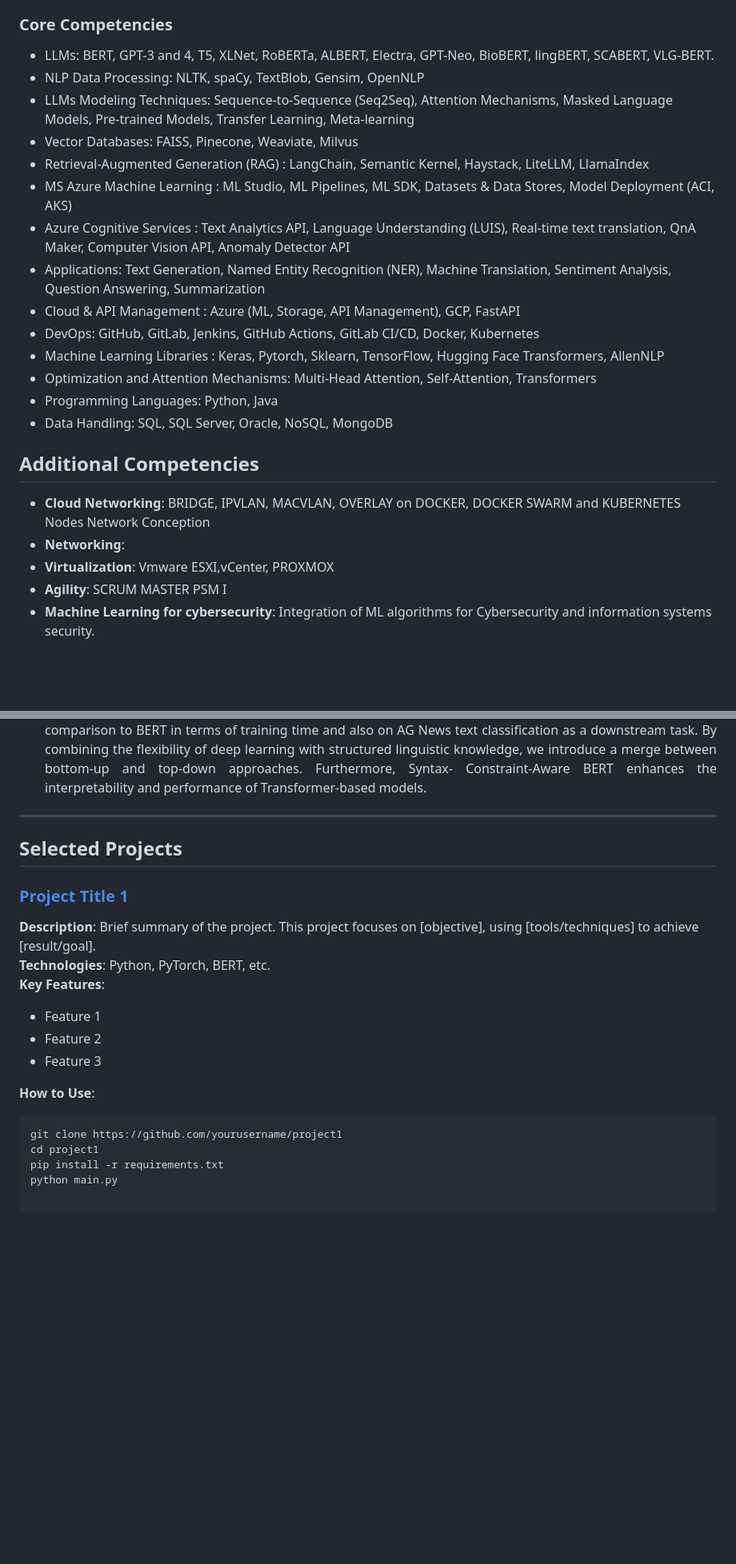
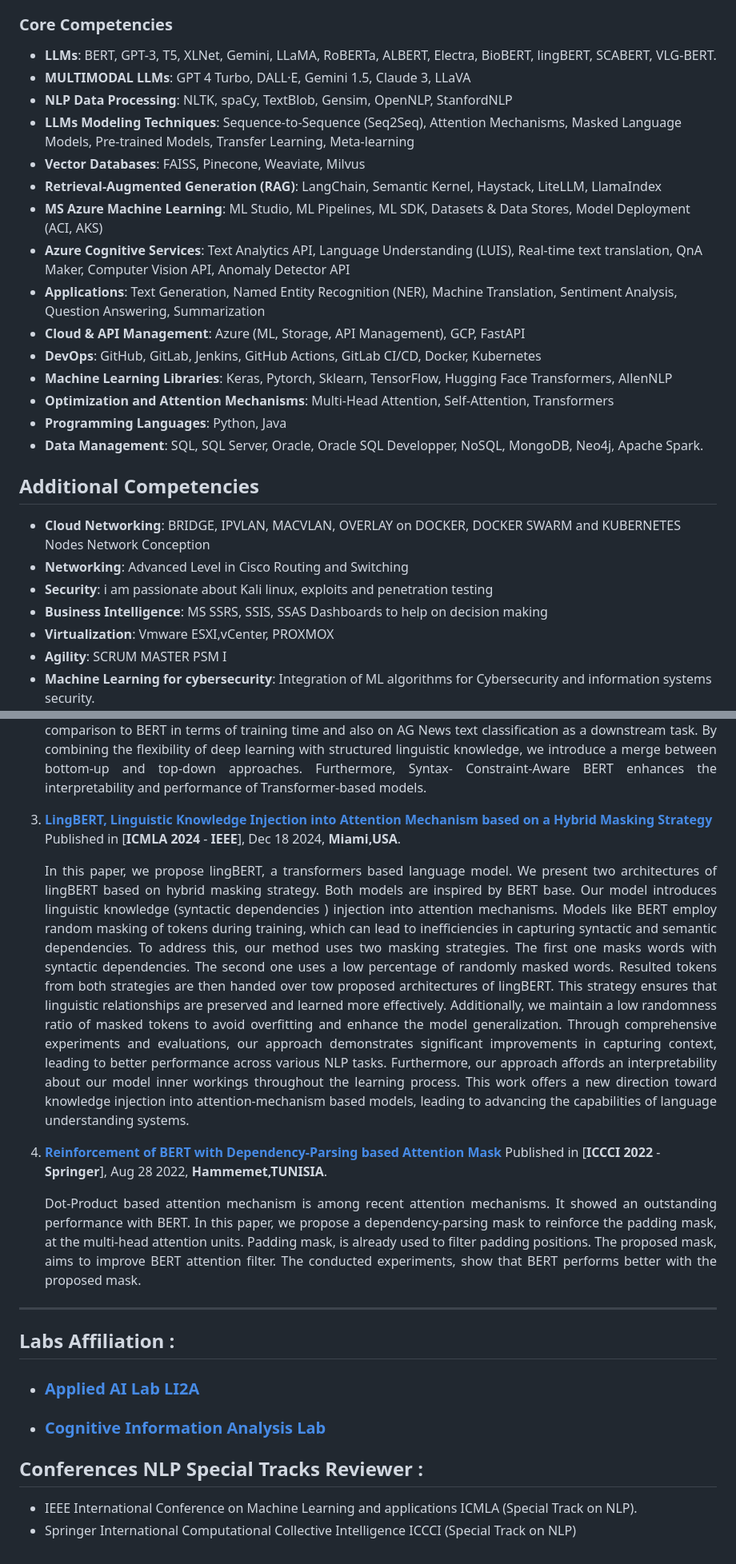
Before and after one commit to tmechouma/tmechouma.github.io, a Markdown page: README.md, 2 parts joined by grey strips. Shown: that part at 80% size. Drawn GitHub-style; blank space fills up the shorter version.

````diff
--- a/README.md
+++ b/README.md
@@ -17,23 +17,26 @@ An enthusiastic collaborator and lifelong learner, I thrive at the intersection
 </div>
 
 ### Core Competencies
-- 	LLMs: BERT, GPT-3 and 4, T5, XLNet, RoBERTa, ALBERT, Electra, GPT-Neo, BioBERT, lingBERT, SCABERT, VLG-BERT.
-- 	NLP Data Processing: NLTK, spaCy, TextBlob, Gensim, OpenNLP
-- 	LLMs Modeling Techniques: Sequence-to-Sequence (Seq2Seq), Attention Mechanisms, Masked Language Models, Pre-trained Models, Transfer Learning, Meta-learning
-- 	Vector Databases: FAISS, Pinecone, Weaviate, Milvus
-- 	Retrieval-Augmented Generation (RAG) : LangChain, Semantic Kernel, Haystack, LiteLLM, LlamaIndex
-- 	MS Azure Machine Learning : ML Studio, ML Pipelines, ML SDK, Datasets & Data Stores, Model Deployment (ACI, AKS)
-- 	Azure Cognitive Services : Text Analytics API, Language Understanding (LUIS), Real-time text translation, QnA Maker, Computer Vision API, Anomaly Detector API
-- 	Applications: Text Generation, Named Entity Recognition (NER), Machine Translation, Sentiment Analysis, Question Answering, Summarization
-- 	Cloud & API Management : Azure (ML, Storage, API Management), GCP, FastAPI
-- 	DevOps: GitHub, GitLab, Jenkins, GitHub Actions, GitLab CI/CD, Docker, Kubernetes
-- 	Machine Learning Libraries : Keras, Pytorch, Sklearn, TensorFlow, Hugging Face Transformers, AllenNLP
-- 	Optimization and Attention Mechanisms: Multi-Head Attention, Self-Attention, Transformers
-- 	Programming Languages: Python, Java
-- 	Data Handling: SQL, SQL Server, Oracle, NoSQL, MongoDB
+- 	**LLMs**: BERT, GPT-3, T5, XLNet, Gemini, LLaMA, RoBERTa, ALBERT, Electra, BioBERT, lingBERT, SCABERT, VLG-BERT.
+- 	**MULTIMODAL LLMs**: GPT 4 Turbo, DALL·E, Gemini 1.5, Claude 3, LLaVA
+- 	**NLP Data Processing**: NLTK, spaCy, TextBlob, Gensim, OpenNLP, StanfordNLP
+- 	**LLMs Modeling Techniques**: Sequence-to-Sequence (Seq2Seq), Attention Mechanisms, Masked Language Models, Pre-trained Models, Transfer Learning, Meta-learning
+- 	**Vector Databases**: FAISS, Pinecone, Weaviate, Milvus
+- 	**Retrieval-Augmented Generation (RAG)**: LangChain, Semantic Kernel, Haystack, LiteLLM, LlamaIndex
+- 	**MS Azure Machine Learning**: ML Studio, ML Pipelines, ML SDK, Datasets & Data Stores, Model Deployment (ACI, AKS)
+- 	**Azure Cognitive Services**: Text Analytics API, Language Understanding (LUIS), Real-time text translation, QnA Maker, Computer Vision API, Anomaly Detector API
+- 	**Applications**: Text Generation, Named Entity Recognition (NER), Machine Translation, Sentiment Analysis, Question Answering, Summarization
+- 	**Cloud & API Management**: Azure (ML, Storage, API Management), GCP, FastAPI
+- 	**DevOps**: GitHub, GitLab, Jenkins, GitHub Actions, GitLab CI/CD, Docker, Kubernetes
+- 	**Machine Learning Libraries**: Keras, Pytorch, Sklearn, TensorFlow, Hugging Face Transformers, AllenNLP
+- 	**Optimization and Attention Mechanisms**: Multi-Head Attention, Self-Attention, Transformers
+- 	**Programming Languages**: Python, Java
+- 	**Data Management**: SQL, SQL Server, Oracle, Oracle SQL Developper, NoSQL, MongoDB, Neo4j, Apache Spark.
 ## Additional Competencies
 - **Cloud Networking**: BRIDGE, IPVLAN, MACVLAN, OVERLAY on DOCKER, DOCKER SWARM and KUBERNETES Nodes Network Conception
-- **Networking**:
+- **Networking**: Advanced Level in Cisco Routing and Switching
+- **Security**: i am passionate about Kali linux, exploits and penetration testing
+- **Business Intelligence**: MS SSRS, SSIS, SSAS Dashboards to help on decision making
 - **Virtualization**: Vmware ESXI,vCenter, PROXMOX
 - **Agility**: SCRUM MASTER PSM I
 - **Machine Learning for cybersecurity**: Integration of ML algorithms for Cybersecurity and information systems security.
@@ -76,22 +79,31 @@ Linguistic Grounding](https://www.nlp4dh.com/nlp4dh-2025)**
    classification as a downstream task. By combining the flexibility of deep learning with structured linguistic knowledge, we introduce a merge between bottom-up and top-down approaches. Furthermore, Syntax-
    Constraint-Aware BERT enhances the interpretability and performance of Transformer-based models.
    </div>
-
+3. **[LingBERT, Linguistic Knowledge Injection into Attention Mechanism based on a Hybrid Masking Strategy](https://www.icmla-conference.org/icmla24/)**
+   Published in [**ICMLA 2024** - **IEEE**], Dec 18 2024, **Miami,USA**.
+   <div align="justify">
+   In this paper, we propose lingBERT, a transformers based language model. We present two architectures of lingBERT based on hybrid masking strategy. Both models are inspired by BERT base. Our model introduces
+   linguistic knowledge (syntactic dependencies ) injection into attention mechanisms. Models like BERT employ random masking of tokens during training, which can lead to inefficiencies in capturing syntactic
+   and semantic dependencies. To address this, our method uses two masking strategies. The first one masks words with syntactic dependencies. The second one uses a low percentage of randomly masked words.
+   Resulted tokens from both strategies are then handed over tow proposed architectures of lingBERT. This strategy ensures that linguistic relationships are preserved and learned more effectively. Additionally,
+   we maintain a low  randomness ratio of masked tokens to avoid overfitting and enhance the model generalization. Through comprehensive experiments and evaluations, our approach demonstrates significant
+   improvements in capturing context, leading to better performance across various NLP tasks. Furthermore, our approach affords an interpretability about our model inner workings throughout the learning process.
+   This work offers a new direction toward knowledge injection into attention-mechanism based models, leading to advancing the capabilities of language understanding systems.
+   </div>
+4. **[Reinforcement of BERT with Dependency-Parsing based Attention Mask](https://iccci.pwr.edu.pl/2025/bibliometrics.php)**
+   Published in [**ICCCI 2022** - **Springer**], Aug 28 2022, **Hammemet,TUNISIA**.
+   <div align="justify">
+   Dot-Product based attention mechanism is among recent attention mechanisms. It showed an outstanding performance with BERT. In this paper, we propose a dependency-parsing mask to reinforce the padding mask,
+   at the multi-head attention units. Padding mask, is already used to filter padding positions. The proposed mask, aims to improve BERT attention filter. The conducted experiments, show that BERT performs
+   better with the proposed mask.
+   </div>
 ---
 
-## Selected Projects
+## Labs Affiliation :
 
-### [Project Title 1](https://github.com/yourusername/project1)
-**Description**: Brief summary of the project. This project focuses on [objective], using [tools/techniques] to achieve [result/goal].
-**Technologies**: Python, PyTorch, BERT, etc.
-**Key Features**:
-- Feature 1
-- Feature 2
-- Feature 3
+ - ### [Applied AI Lab LI2A](https://oraprdnt.uqtr.uquebec.ca/portail/gscw031?owa_no_site=6345&owa_no_fiche=3)
+ - ### [Cognitive Information Analysis Lab](https://www.lanci.uqam.ca/)
 
-**How to Use**:
-```bash
-git clone https://github.com/yourusername/project1
-cd project1
-pip install -r requirements.txt
-python main.py
+## Conferences NLP Special Tracks Reviewer :
+-	IEEE  International Conference on Machine Learning and applications ICMLA (Special Track on NLP).
+-	Springer International Computational Collective Intelligence ICCCI (Special Track on NLP)
````
Also changed, not shown: other parts of README.md (+3 -3 lines).
